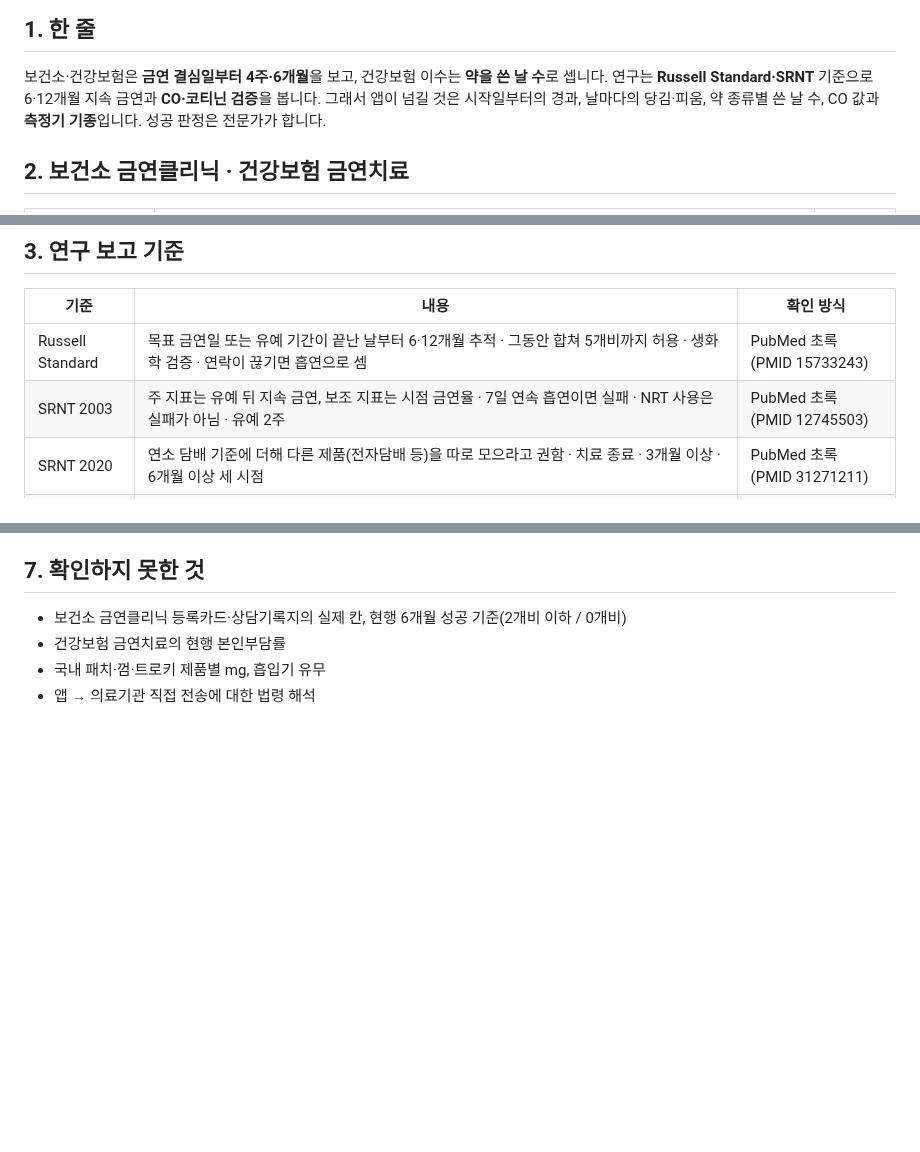
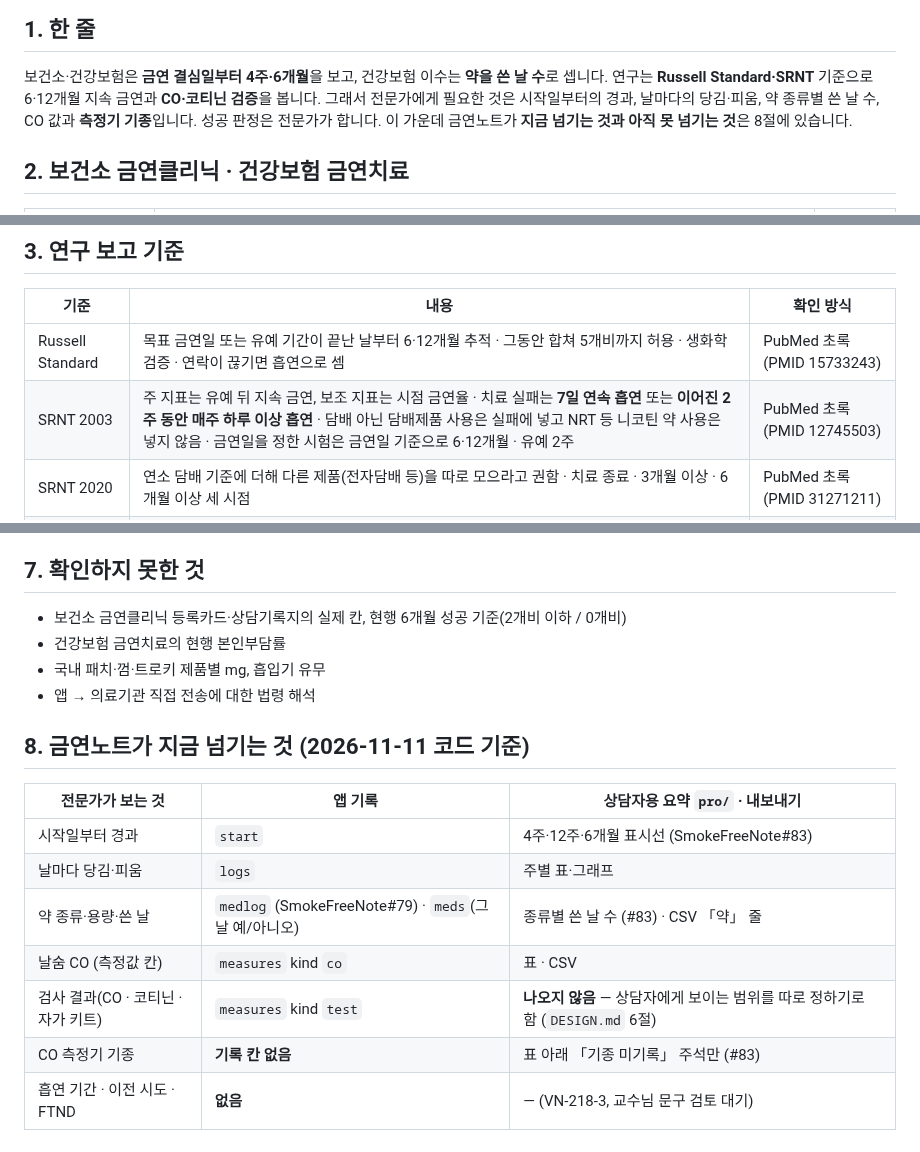
Before and after one commit to hyunjeongshin83/SmokeFreeNote, a Markdown page: docs/CLINIC-RECORDS.md, 3 parts joined by grey strips. Drawn GitHub-style; blank space fills up the shorter version.

Commit message:
#81 리뷰: SRNT 2003 실패 정의 두 갈래로 · 앱이 지금 넘기는 것과 못 넘기는 것(8절)
Co-Authored-By: Claude Opus 5.5 <noreply@anthropic.com>
Claude-Session: https://claude.ai/code/session_01JWuRSbinGHbGYvXKK5aVvL

```diff
--- a/docs/CLINIC-RECORDS.md
+++ b/docs/CLINIC-RECORDS.md
@@ -10,7 +10,8 @@
 
 보건소·건강보험은 **금연 결심일부터 4주·6개월**을 보고, 건강보험 이수는 **약을 쓴 날 수**로 셉니다.
 연구는 **Russell Standard·SRNT** 기준으로 6·12개월 지속 금연과 **CO·코티닌 검증**을 봅니다.
-그래서 앱이 넘길 것은 시작일부터의 경과, 날마다의 당김·피움, 약 종류별 쓴 날 수, CO 값과 **측정기 기종**입니다. 성공 판정은 전문가가 합니다.
+그래서 전문가에게 필요한 것은 시작일부터의 경과, 날마다의 당김·피움, 약 종류별 쓴 날 수, CO 값과 **측정기 기종**입니다. 성공 판정은 전문가가 합니다.
+이 가운데 금연노트가 **지금 넘기는 것과 아직 못 넘기는 것**은 8절에 있습니다.
 
 ## 2. 보건소 금연클리닉 · 건강보험 금연치료
 
@@ -30,7 +31,7 @@
 | 기준 | 내용 | 확인 방식 |
 |---|---|---|
 | Russell Standard | 목표 금연일 또는 유예 기간이 끝난 날부터 6·12개월 추적 · 그동안 합쳐 5개비까지 허용 · 생화학 검증 · 연락이 끊기면 흡연으로 셈 | PubMed 초록 (PMID 15733243) |
-| SRNT 2003 | 주 지표는 유예 뒤 지속 금연, 보조 지표는 시점 금연율 · 7일 연속 흡연이면 실패 · NRT 사용은 실패가 아님 · 유예 2주 | PubMed 초록 (PMID 12745503) |
+| SRNT 2003 | 주 지표는 유예 뒤 지속 금연, 보조 지표는 시점 금연율 · 치료 실패는 **7일 연속 흡연** 또는 **이어진 2주 동안 매주 하루 이상 흡연** · 담배 아닌 담배제품 사용은 실패에 넣고 NRT 등 니코틴 약 사용은 넣지 않음 · 금연일을 정한 시험은 금연일 기준으로 6·12개월 · 유예 2주 | PubMed 초록 (PMID 12745503) |
 | SRNT 2020 | 연소 담배 기준에 더해 다른 제품(전자담배 등)을 따로 모으라고 권함 · 치료 종료 · 3개월 이상 · 6개월 이상 세 시점 | PubMed 초록 (PMID 31271211) |
 | CO · 코티닌 | CO 컷오프는 범위로 봄(엄격 <3ppm · 중재 평가 <6ppm 등) · **측정기 기종을 적으라**(Bedfont 가 Vitalograph 보다 평균 3.8ppm 높음) · CO 반감기 약 4시간 · NRT 중에는 코티닌으로 흡연을 가리지 못함 | PMC 전문 (PMID 31570931) |
 
@@ -64,3 +65,15 @@
 - 건강보험 금연치료의 현행 본인부담률
 - 국내 패치·껌·트로키 제품별 mg, 흡입기 유무
 - 앱 → 의료기관 직접 전송에 대한 법령 해석
+
+## 8. 금연노트가 지금 넘기는 것 (2026-11-11 코드 기준)
+
+| 전문가가 보는 것 | 앱 기록 | 상담자용 요약 `pro/` · 내보내기 |
+|---|---|---|
+| 시작일부터 경과 | `start` | 4주·12주·6개월 표시선 (SmokeFreeNote#83) |
+| 날마다 당김·피움 | `logs` | 주별 표·그래프 |
+| 약 종류·용량·쓴 날 | `medlog` (SmokeFreeNote#79) · `meds`(그날 예/아니오) | 종류별 쓴 날 수 (#83) · CSV 「약」 줄 |
+| 날숨 CO (측정값 칸) | `measures` kind `co` | 표 · CSV |
+| 검사 결과(CO · 코티닌 · 자가 키트) | `measures` kind `test` | **나오지 않음** — 상담자에게 보이는 범위를 따로 정하기로 함 (`DESIGN.md` 6절) |
+| CO 측정기 기종 | **기록 칸 없음** | 표 아래 「기종 미기록」 주석만 (#83) |
+| 흡연 기간 · 이전 시도 · FTND | **없음** | — (VN-218-3, 교수님 문구 검토 대기) |
```
